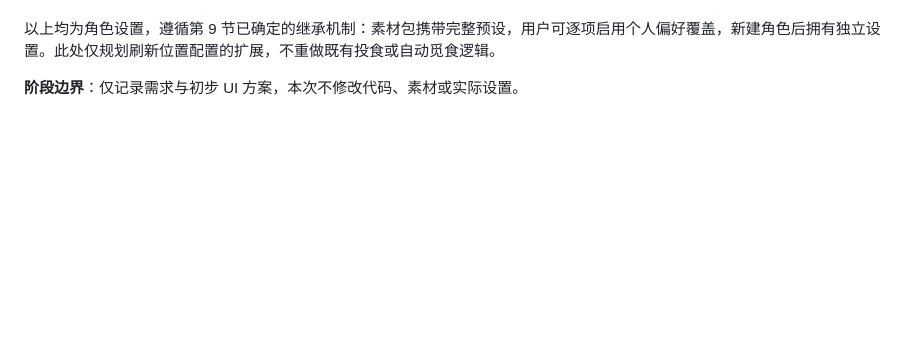
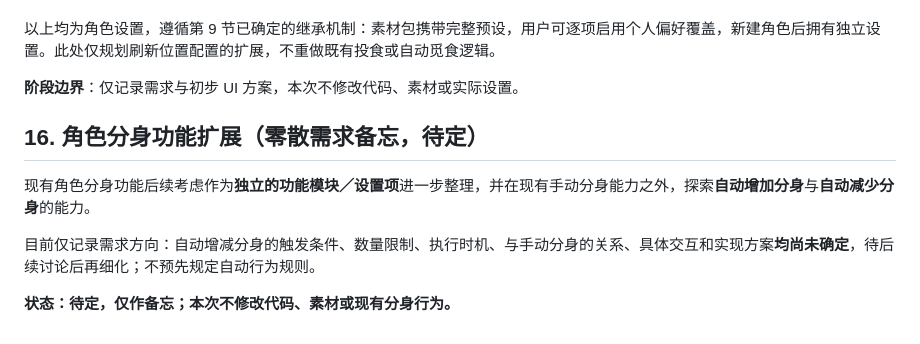
Before and after one commit to cx229/CakePet_Android, a Markdown page: plan.md, the part around the change. Rendered like a GitHub page; blank space fills up the shorter version.

Commit message:
docs: note tentative automatic clone increase and decrease

```diff
--- a/plan.md
+++ b/plan.md
@@ -388,3 +388,12 @@ CakePet 现有设置项之间存在父子依赖关系，但界面未充分表达
 以上均为角色设置，遵循第 9 节已确定的继承机制：素材包携带完整预设，用户可逐项启用个人偏好覆盖，新建角色后拥有独立设置。此处仅规划刷新位置配置的扩展，不重做既有投食或自动觅食逻辑。
 
 **阶段边界**：仅记录需求与初步 UI 方案，本次不修改代码、素材或实际设置。
+
+
+## 16. 角色分身功能扩展（零散需求备忘，待定）
+
+现有角色分身功能后续考虑作为**独立的功能模块／设置项**进一步整理，并在现有手动分身能力之外，探索**自动增加分身**与**自动减少分身**的能力。
+
+目前仅记录需求方向：自动增减分身的触发条件、数量限制、执行时机、与手动分身的关系、具体交互和实现方案**均尚未确定**，待后续讨论后再细化；不预先规定自动行为规则。
+
+**状态：待定，仅作备忘；本次不修改代码、素材或现有分身行为。**
```
